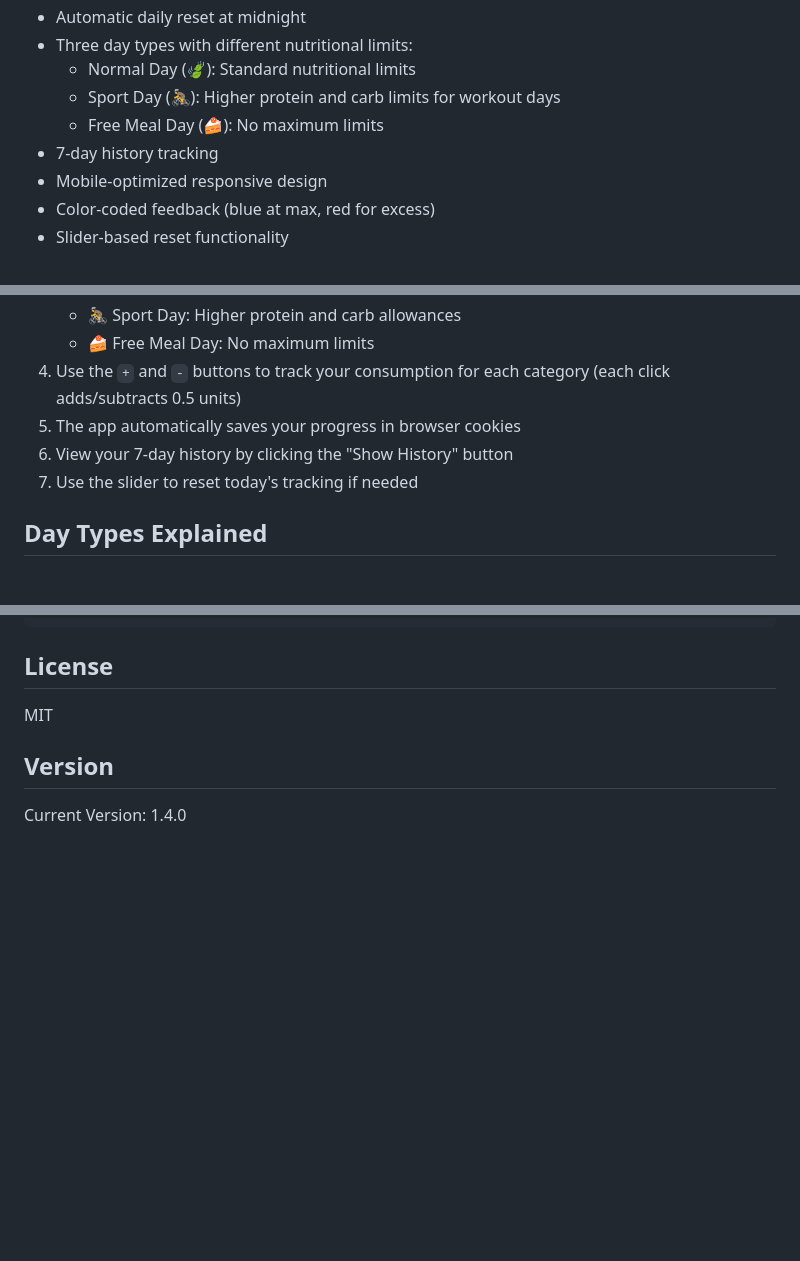
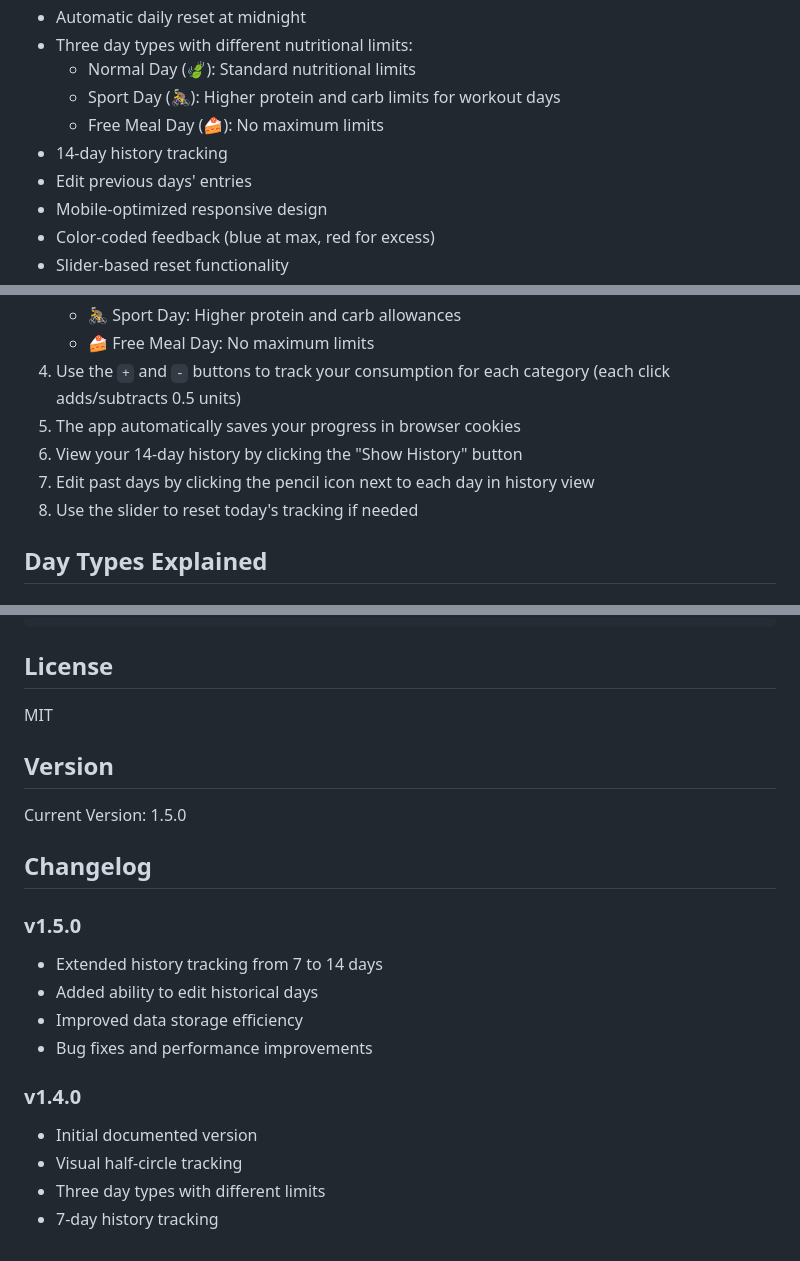
Before and after one commit to zilinsky-o/NutriTracker, a Markdown page: readme.md, 3 parts joined by grey strips. Drawn GitHub-style; blank space fills up the shorter version.

Commit message:
Update readme.md 1.5.0 - Edit History
s

```diff
--- a/readme.md
+++ b/readme.md
@@ -18,7 +18,8 @@ NutriTrack helps users maintain dietary awareness through visual unit tracking w
   - Normal Day (🍃): Standard nutritional limits
   - Sport Day (🚴): Higher protein and carb limits for workout days
   - Free Meal Day (🍰): No maximum limits
-- 7-day history tracking
+- 14-day history tracking
+- Edit previous days' entries
 - Mobile-optimized responsive design
 - Color-coded feedback (blue at max, red for excess)
 - Slider-based reset functionality
@@ -63,8 +65,9 @@ nutritrack/
    - 🍰 Free Meal Day: No maximum limits
 4. Use the `+` and `-` buttons to track your consumption for each category (each click adds/subtracts 0.5 units)
 5. The app automatically saves your progress in browser cookies
-6. View your 7-day history by clicking the "Show History" button
-7. Use the slider to reset today's tracking if needed
+6. View your 14-day history by clicking the "Show History" button
+7. Edit past days by clicking the pencil icon next to each day in history view
+8. Use the slider to reset today's tracking if needed
 
 ## Day Types Explained
 
@@ -112,4 +115,18 @@ MIT
 
 ## Version
 
-Current Version: 1.4.0
+Current Version: 1.5.0
+
+## Changelog
+
+### v1.5.0
+- Extended history tracking from 7 to 14 days
+- Added ability to edit historical days
+- Improved data storage efficiency
+- Bug fixes and performance improvements
+
+### v1.4.0
+- Initial documented version
+- Visual half-circle tracking
+- Three day types with different limits
+- 7-day history tracking
```
Also changed, not shown: other parts of readme.md (+1 -0 lines).
